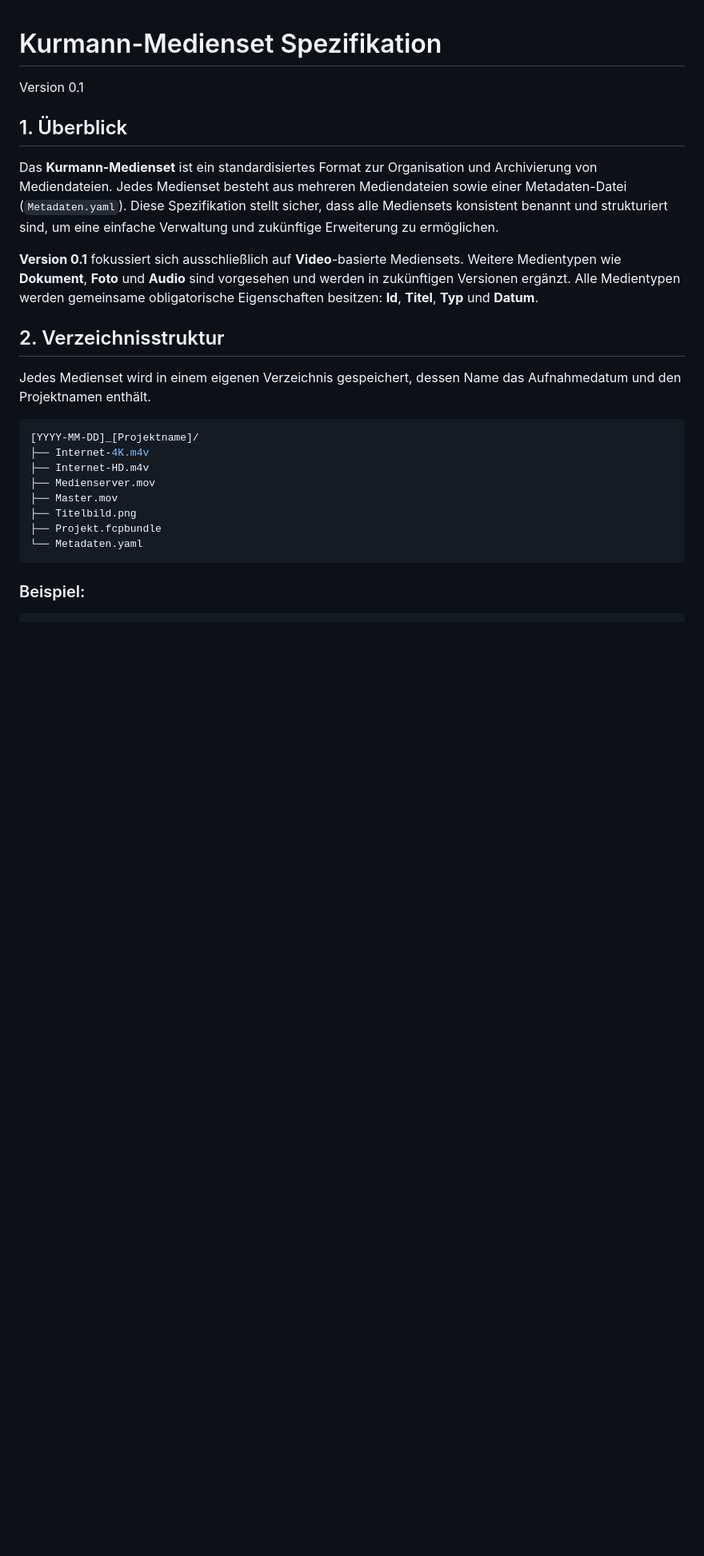
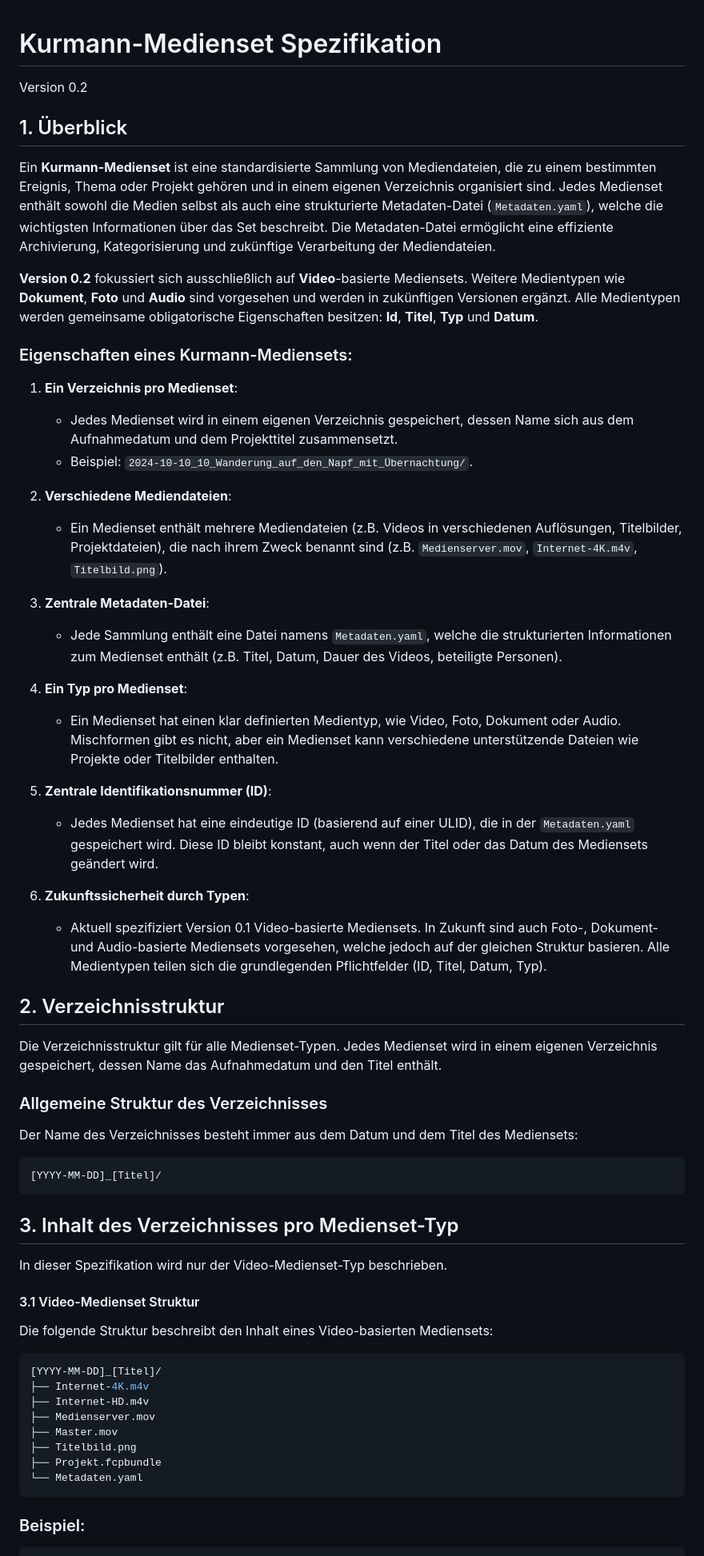
Before and after one commit to kurmann/videoschnitt, a Markdown page: docs/kurmann_mediaset.md, the part around the change printed below. Shown: that part at 80% size. Rendered like a GitHub page; blank space fills up the shorter version.

Commit message:
Mediaset definition and improved separation of type-specs

````diff
--- a/docs/kurmann_mediaset.md
+++ b/docs/kurmann_mediaset.md
@@ -1,19 +1,62 @@
 # Kurmann-Medienset Spezifikation
 
-Version 0.1
+Version 0.2
 
 ## 1. Überblick
 
-Das **Kurmann-Medienset** ist ein standardisiertes Format zur Organisation und Archivierung von Mediendateien. Jedes Medienset besteht aus mehreren Mediendateien sowie einer Metadaten-Datei (`Metadaten.yaml`). Diese Spezifikation stellt sicher, dass alle Mediensets konsistent benannt und strukturiert sind, um eine einfache Verwaltung und zukünftige Erweiterung zu ermöglichen.
+Ein **Kurmann-Medienset** ist eine standardisierte Sammlung von Mediendateien, die zu einem bestimmten Ereignis, Thema oder Projekt gehören und in einem eigenen Verzeichnis organisiert sind. Jedes Medienset enthält sowohl die Medien selbst als auch eine strukturierte Metadaten-Datei (`Metadaten.yaml`), welche die wichtigsten Informationen über das Set beschreibt. Die Metadaten-Datei ermöglicht eine effiziente Archivierung, Kategorisierung und zukünftige Verarbeitung der Mediendateien.
 
-**Version 0.1** fokussiert sich ausschließlich auf **Video**-basierte Mediensets. Weitere Medientypen wie **Dokument**, **Foto** und **Audio** sind vorgesehen und werden in zukünftigen Versionen ergänzt. Alle Medientypen werden gemeinsame obligatorische Eigenschaften besitzen: **Id**, **Titel**, **Typ** und **Datum**.
+**Version 0.2** fokussiert sich ausschließlich auf **Video**-basierte Mediensets. Weitere Medientypen wie **Dokument**, **Foto** und **Audio** sind vorgesehen und werden in zukünftigen Versionen ergänzt. Alle Medientypen werden gemeinsame obligatorische Eigenschaften besitzen: **Id**, **Titel**, **Typ** und **Datum**.
+
+### Eigenschaften eines Kurmann-Mediensets:
+
+1. **Ein Verzeichnis pro Medienset**:
+
+   - Jedes Medienset wird in einem eigenen Verzeichnis gespeichert, dessen Name sich aus dem Aufnahmedatum und dem Projekttitel zusammensetzt.
+   - Beispiel: `2024-10-10_10_Wanderung_auf_den_Napf_mit_Übernachtung/`.
+
+2. **Verschiedene Mediendateien**:
+
+   - Ein Medienset enthält mehrere Mediendateien (z.B. Videos in verschiedenen Auflösungen, Titelbilder, Projektdateien), die nach ihrem Zweck benannt sind (z.B. `Medienserver.mov`, `Internet-4K.m4v`, `Titelbild.png`).
+
+3. **Zentrale Metadaten-Datei**:
+
+   - Jede Sammlung enthält eine Datei namens `Metadaten.yaml`, welche die strukturierten Informationen zum Medienset enthält (z.B. Titel, Datum, Dauer des Videos, beteiligte Personen).
+
+4. **Ein Typ pro Medienset**:
+
+   - Ein Medienset hat einen klar definierten Medientyp, wie Video, Foto, Dokument oder Audio. Mischformen gibt es nicht, aber ein Medienset kann verschiedene unterstützende Dateien wie Projekte oder Titelbilder enthalten.
+
+5. **Zentrale Identifikationsnummer (ID)**:
+
+   - Jedes Medienset hat eine eindeutige ID (basierend auf einer ULID), die in der `Metadaten.yaml` gespeichert wird. Diese ID bleibt konstant, auch wenn der Titel oder das Datum des Mediensets geändert wird.
+
+6. **Zukunftssicherheit durch Typen**:
+
+   - Aktuell spezifiziert Version 0.1 Video-basierte Mediensets. In Zukunft sind auch Foto-, Dokument- und Audio-basierte Mediensets vorgesehen, welche jedoch auf der gleichen Struktur basieren. Alle Medientypen teilen sich die grundlegenden Pflichtfelder (ID, Titel, Datum, Typ).
 
 ## 2. Verzeichnisstruktur
 
-Jedes Medienset wird in einem eigenen Verzeichnis gespeichert, dessen Name das Aufnahmedatum und den Projektnamen enthält.
+Die Verzeichnisstruktur gilt für alle Medienset-Typen. Jedes Medienset wird in einem eigenen Verzeichnis gespeichert, dessen Name das Aufnahmedatum und den Titel enthält.
+
+### Allgemeine Struktur des Verzeichnisses
+
+Der Name des Verzeichnisses besteht immer aus dem Datum und dem Titel des Mediensets:
 
 ```yaml
-[YYYY-MM-DD]_[Projektname]/
+[YYYY-MM-DD]_[Titel]/
+```
+
+## 3. Inhalt des Verzeichnisses pro Medienset-Typ
+
+In dieser Spezifikation wird nur der Video-Medienset-Typ beschrieben.
+
+#### 3.1 Video-Medienset Struktur
+
+Die folgende Struktur beschreibt den Inhalt eines Video-basierten Mediensets:
+
+```yaml
+[YYYY-MM-DD]_[Titel]/
 ├── Internet-4K.m4v
 ├── Internet-HD.m4v
 ├── Medienserver.mov
````
Also changed, not shown: other parts of docs/kurmann_mediaset.md (+7 -5 lines).
